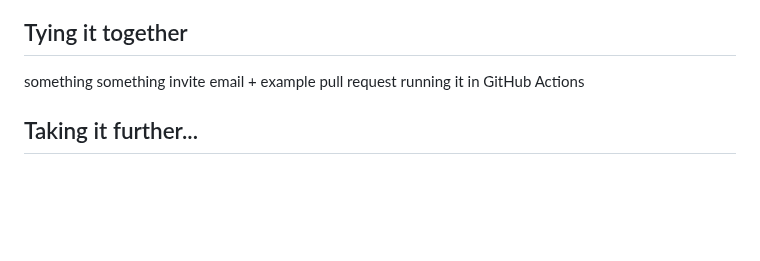
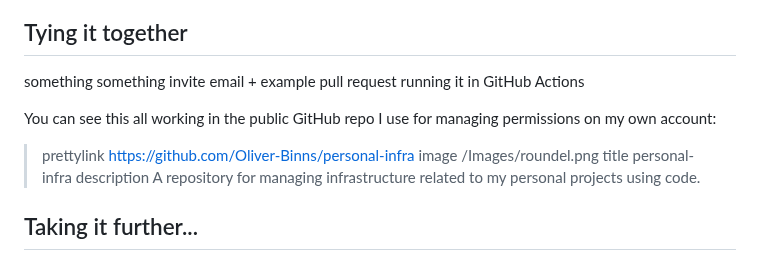
Before and after one commit to Oliver-Binns/Website, a Markdown page: Content/posts/terraform-provider-googleplay.md, the part around one of its changes. Rendered like a GitHub page; blank space fills up the shorter version.

```diff
--- a/Content/posts/terraform-provider-googleplay.md
+++ b/Content/posts/terraform-provider-googleplay.md
@@ -122,6 +213,13 @@ Again, you can find the possible values for permissions in the [Google Play Deve
 
 something something invite email + example pull request
 running it in GitHub Actions
+
+You can see this all working in the public GitHub repo I use for managing permissions on my own account:
+
+> prettylink https://github.com/Oliver-Binns/personal-infra
+> image /Images/roundel.png
+> title personal-infra
+> description A repository for managing infrastructure related to my personal projects using code.
 
 ## Taking it further...
 
```
Also changed, not shown: other parts of Content/posts/terraform-provider-googleplay.md (+103 -12 lines).
